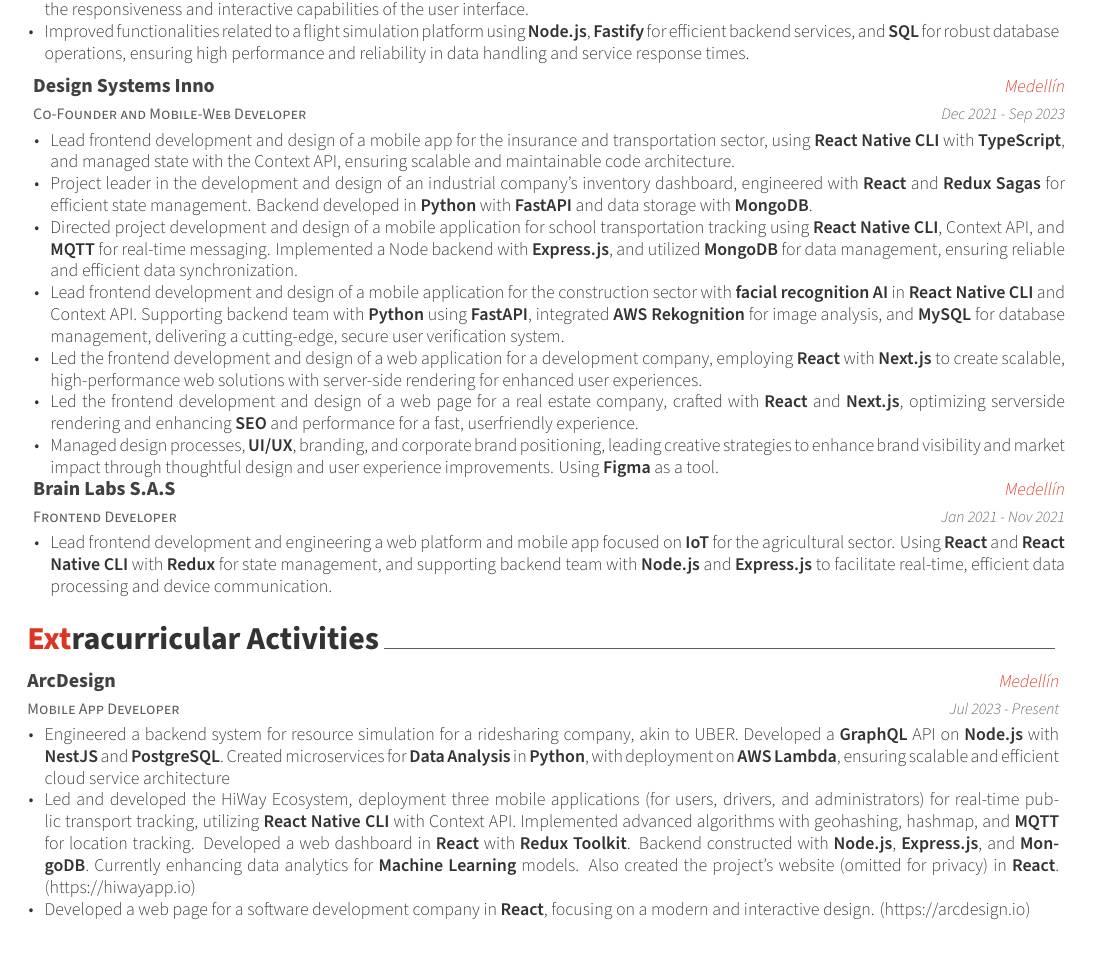
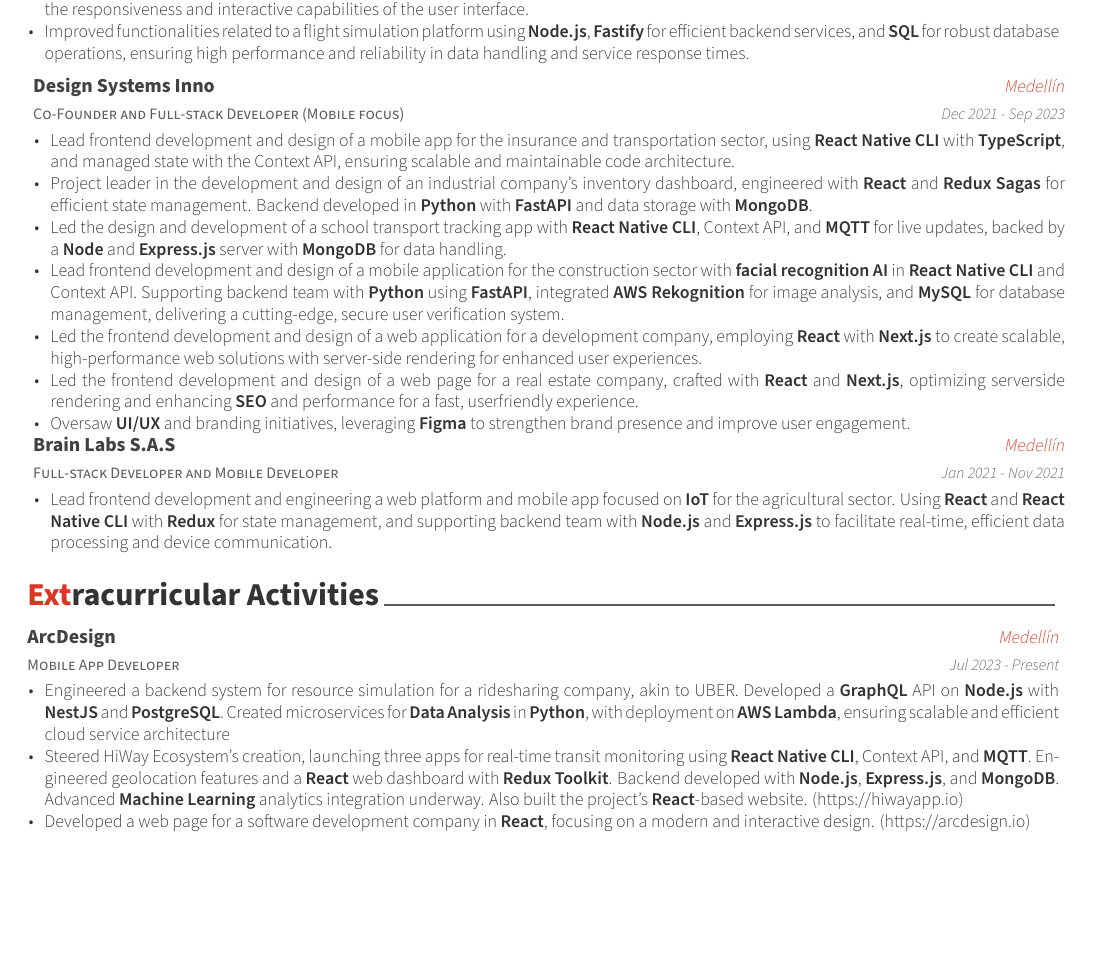
Before and after one commit to cglv11/CV, a LaTeX CV (cv.tex, which reads sections/experience.tex, sections/extracurricular.tex): part of page 1 of 2 before the commit and part of the page after it, cut so that both start at the same text, the shorter picture padded with empty space. The pictures show the PDF file cv.pdf that the author committed with the source.

Commit message:
Update job titles and project descriptions

```diff
--- a/sections/experience.tex
+++ b/sections/experience.tex
@@ -49,12 +49,7 @@
     \textbf{Redux Sagas} for efficient state management. Backend
     developed in \textbf{Python} with \textbf{FastAPI} and data storage with
     \textbf{MongoDB}.}
-    \item {Directed project development and design of a mobile
-    application for school transportation tracking using \textbf{React Native CLI},
-    Context API, and \textbf{MQTT} for real-time messaging.
-    Implemented a Node backend with \textbf{Express.js}, and utilized
-    \textbf{MongoDB} for data management, ensuring reliable and
-    efficient data synchronization.}
+    \item {Led the design and development of a school transport tracking app with \textbf{React Native CLI}, Context API, and \textbf{MQTT} for live updates, backed by a \textbf{Node} and \textbf{Express.js} server with \textbf{MongoDB} for data handling.}
     \item {Lead frontend development and design of a mobile
     application for the construction sector with \textbf{facial recognition
     AI} in \textbf{React Native CLI} and Context API. Supporting backend
@@ -67,15 +62,12 @@
     rendering for enhanced user experiences.}
     \item {Led the frontend development and design of a web page for a real
     estate company, crafted with \textbf{React} and \textbf{Next.js}, optimizing serverside rendering and enhancing \textbf{SEO} and performance for a fast, userfriendly experience.}
-    \item {Managed design processes, \textbf{UI/UX}, branding, and corporate brand
-    positioning, leading creative strategies to enhance brand visibility
-    and market impact through thoughtful design and user experience
-    improvements. Using \textbf{Figma} as a tool.}
+    \item {Oversaw \textbf{UI/UX} and branding initiatives, leveraging \textbf{Figma} to strengthen brand presence and improve user engagement.}
   \end{cvitems}
 }
 %---------------------------------------------------------
 \cventry
-{Frontend Developer} % Job title
+{Full-stack Developer and Mobile Developer} % Job title
 {Brain Labs S.A.S} % Organization
 {Medellín} % Location
 {Jan 2021 - Nov 2021} % Date(s)
--- a/sections/extracurricular.tex
+++ b/sections/extracurricular.tex
@@ -19,15 +19,7 @@
       with \textbf{NestJS} and \textbf{PostgreSQL}. Created microservices for \textbf{Data Analysis}
       in \textbf{Python}, with deployment on \textbf{AWS Lambda}, ensuring scalable and
       efficient cloud service architecture}
-      \item {Led and developed the HiWay Ecosystem, deployment three mobile
-      applications (for users, drivers, and administrators) for real-time
-      public transport tracking, utilizing \textbf{React Native CLI} with Context API.
-      Implemented advanced algorithms with geohashing, hashmap, and
-      \textbf{MQTT} for location tracking. Developed a web dashboard in \textbf{React} with
-      \textbf{Redux Toolkit}. Backend constructed with \textbf{Node.js}, \textbf{Express.js}, and
-      \textbf{MongoDB}. Currently enhancing data analytics for \textbf{Machine Learning}
-      models. Also created the project's website (omitted for privacy) in
-      \textbf{React}. (https://hiwayapp.io)}
+      \item {Steered HiWay Ecosystem's creation, launching three apps for real-time transit monitoring using \textbf{React Native CLI}, Context API, and \textbf{MQTT}. Engineered geolocation features and a \textbf{React} web dashboard with \textbf{Redux Toolkit}. Backend developed with \textbf{Node.js}, \textbf{Express.js}, and \textbf{MongoDB}. Advanced \textbf{Machine Learning} analytics integration underway. Also built the project's \textbf{React}-based website. (https://hiwayapp.io)}
       \item {Developed a web page for a software development company in
       \textbf{React}, focusing on a modern and interactive design. (https://arcdesign.io)}
     \end{cvitems}
```
Also changed, not shown: cv.pdf, sections/experience.tex (2 more changed lines).
